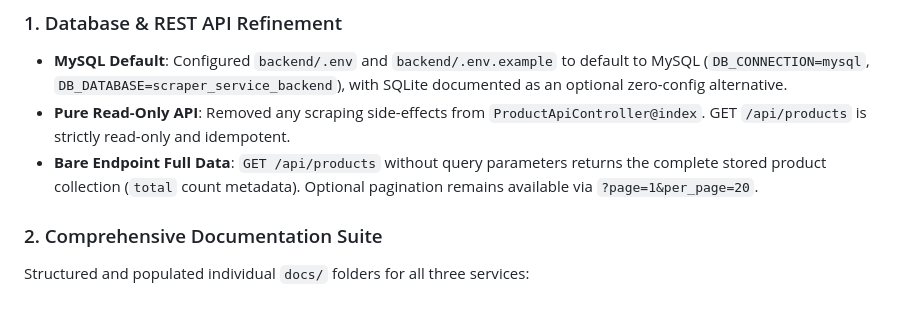
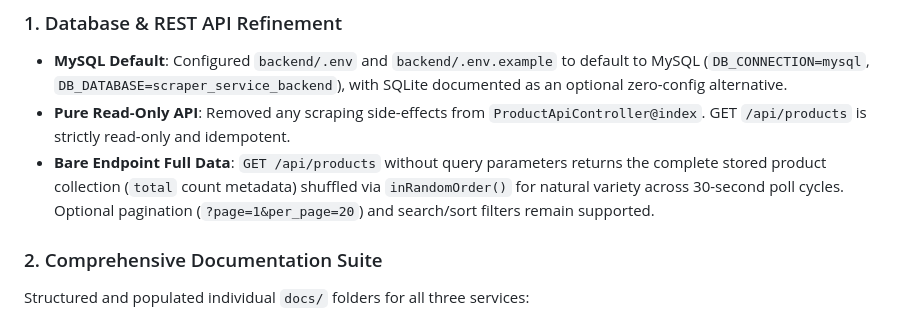
Before and after one commit to abd00elnagar/simple-web-scraping-service, a Markdown page: walkthrough.md, the part around the change. GitHub-like rendering.

```diff
--- a/walkthrough.md
+++ b/walkthrough.md
@@ -81,7 +81,7 @@
 ### 1. Database & REST API Refinement
 - **MySQL Default**: Configured `backend/.env` and `backend/.env.example` to default to MySQL (`DB_CONNECTION=mysql`, `DB_DATABASE=scraper_service_backend`), with SQLite documented as an optional zero-config alternative.
 - **Pure Read-Only API**: Removed any scraping side-effects from `ProductApiController@index`. GET `/api/products` is strictly read-only and idempotent.
-- **Bare Endpoint Full Data**: `GET /api/products` without query parameters returns the complete stored product collection (`total` count metadata). Optional pagination remains available via `?page=1&per_page=20`.
+- **Bare Endpoint Full Data**: `GET /api/products` without query parameters returns the complete stored product collection (`total` count metadata) shuffled via `inRandomOrder()` for natural variety across 30-second poll cycles. Optional pagination (`?page=1&per_page=20`) and search/sort filters remain supported.
 
 ### 2. Comprehensive Documentation Suite
 Structured and populated individual `docs/` folders for all three services:
```
Also changed, not shown: backend/docs/implementation.md (+3 -3 lines), backend/docs/plan.md (+2 -2 lines).
